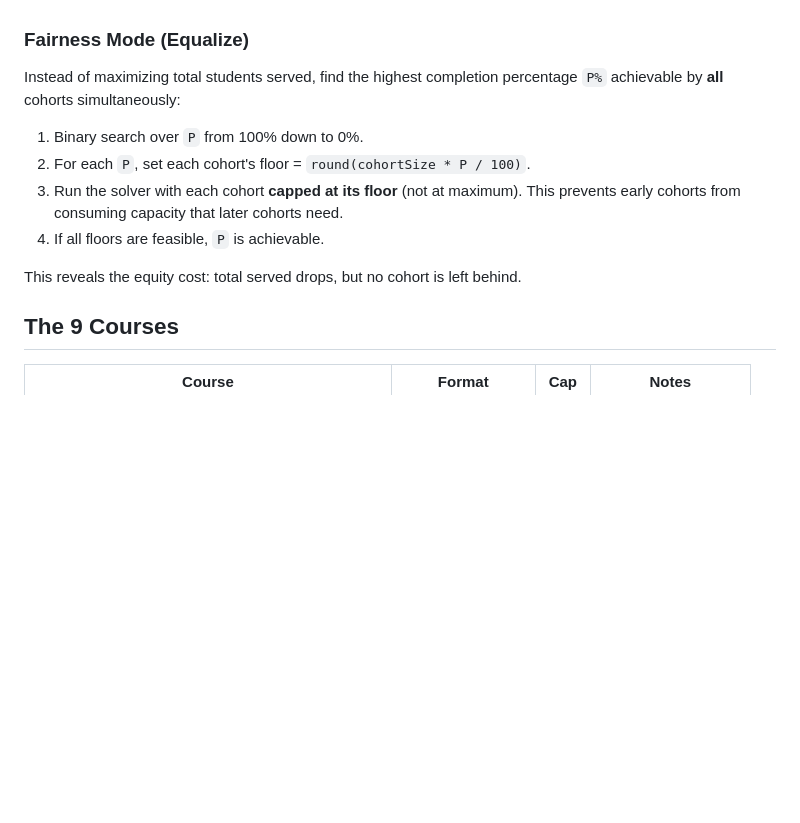
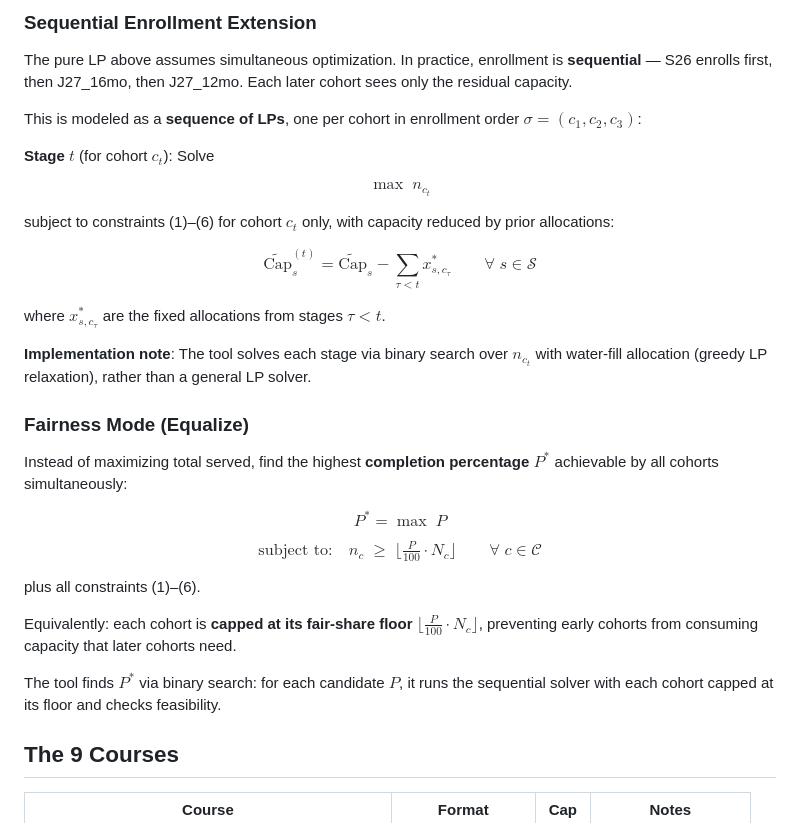
Before and after one commit to cyanghec/concentration-optimizer, a Markdown page: README.md, the part around one of its changes. Drawn GitHub-style; blank space fills up the shorter version.

```diff
--- a/README.md
+++ b/README.md
@@ -64,14 +97,34 @@ The `min(cap, N)` reflects that no more than N students can use any single cours
+### Sequential Enrollment Extension
+
+The pure LP above assumes simultaneous optimization. In practice, enrollment is **sequential** — S26 enrolls first, then J27\_16mo, then J27\_12mo. Each later cohort sees only the residual capacity.
+
+This is modeled as a **sequence of LPs**, one per cohort in enrollment order $\sigma = (c_1, c_2, c_3)$:
+
+**Stage $t$** (for cohort $c_t$): Solve
+
+$$\max \; n_{c_t}$$
+
+subject to constraints (1)–(6) for cohort $c_t$ only, with capacity reduced by prior allocations:
+
+$$\widetilde{\text{Cap}}_s^{(t)} = \widetilde{\text{Cap}}_s - \sum_{\tau < t} x_{s, c_\tau}^* \qquad \forall\; s \in \mathcal{S}$$
+
+where $x_{s, c_\tau}^*$ are the fixed allocations from stages $\tau < t$.
+
+**Implementation note**: The tool solves each stage via binary search over $n_{c_t}$ with water-fill allocation (greedy LP relaxation), rather than a general LP solver.
 
 ### Fairness Mode (Equalize)
 
-Instead of maximizing total students served, find the highest completion percentage `P%` achievable by **all** cohorts simultaneously:
+Instead of maximizing total served, find the highest **completion percentage** $P^*$ achievable by all cohorts simultaneously:
 
-1. Binary search over `P` from 100% down to 0%.
-2. For each `P`, set each cohort's floor = `round(cohortSize * P / 100)`.
-3. Run the solver with each cohort **capped at its floor** (not at maximum). This prevents early cohorts from consuming capacity that later cohorts need.
-4. If all floors are feasible, `P` is achievable.
+$$P^* = \max \; P$$
 
-This reveals the equity cost: total served drops, but no cohort is left behind.
+$$\text{subject to:} \quad n_c \;\geq\; \Big\lfloor \tfrac{P}{100} \cdot N_c \Big\rfloor \qquad \forall\; c \in \mathcal{C}$$
+
+plus all constraints (1)–(6).
+
+Equivalently: each cohort is **capped at its fair-share floor** $\lfloor \frac{P}{100} \cdot N_c \rfloor$, preventing early cohorts from consuming capacity that later cohorts need.
+
+The tool finds $P^*$ via binary search: for each candidate $P$, it runs the sequential solver with each cohort capped at its floor and checks feasibility.
 
 ## The 9 Courses
 
```
Also changed, not shown: other parts of README.md (+61 -28 lines).
